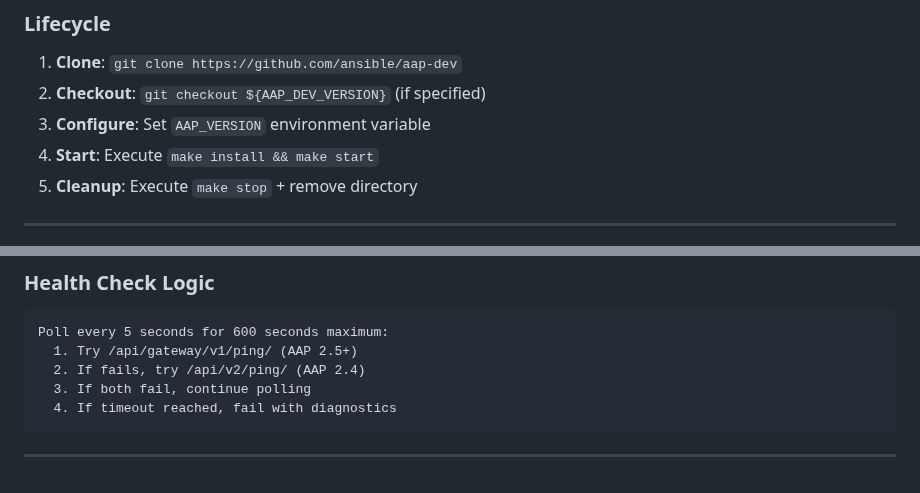
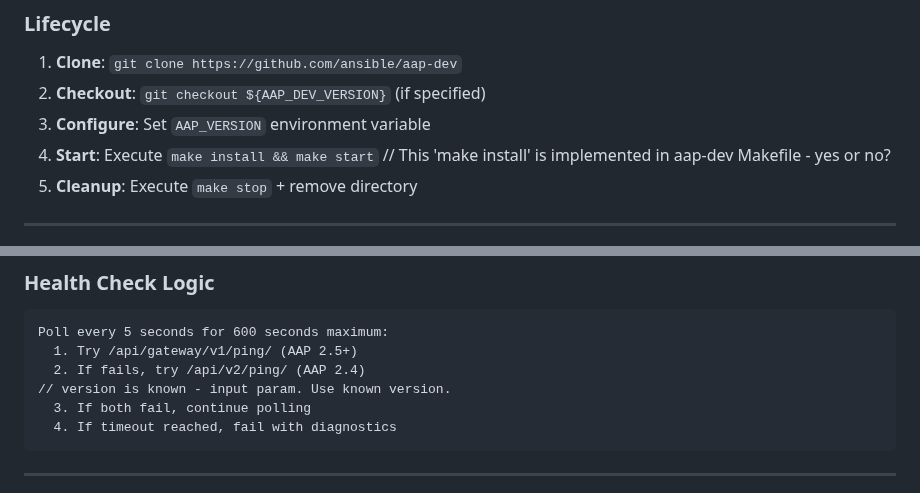
Before and after one commit to ansible/automation-reports, a Markdown page: specs/001-container-image-test/data-model-phase1.md, 2 parts joined by grey strips. Rendered like a GitHub page.

````diff
--- a/specs/001-container-image-test/data-model-phase1.md
+++ b/specs/001-container-image-test/data-model-phase1.md
@@ -125,6 +125,7 @@ export AAP_USERNAME="admin"
 2. **Checkout**: `git checkout ${AAP_DEV_VERSION}` (if specified)
 3. **Configure**: Set `AAP_VERSION` environment variable
 4. **Start**: Execute `make install && make start`
+// This 'make install' is implemented in aap-dev Makefile - yes or no?
 5. **Cleanup**: Execute `make stop` + remove directory
 
 ---
@@ -159,6 +160,7 @@ export AAP_USERNAME="admin"
 Poll every 5 seconds for 600 seconds maximum:
   1. Try /api/gateway/v1/ping/ (AAP 2.5+)
   2. If fails, try /api/v2/ping/ (AAP 2.4)
+// version is known - input param. Use known version.
   3. If both fail, continue polling
   4. If timeout reached, fail with diagnostics
 ```
````
Also changed, not shown: specs/001-container-image-test/quickstart-phase1.md (+2 -0 lines).
